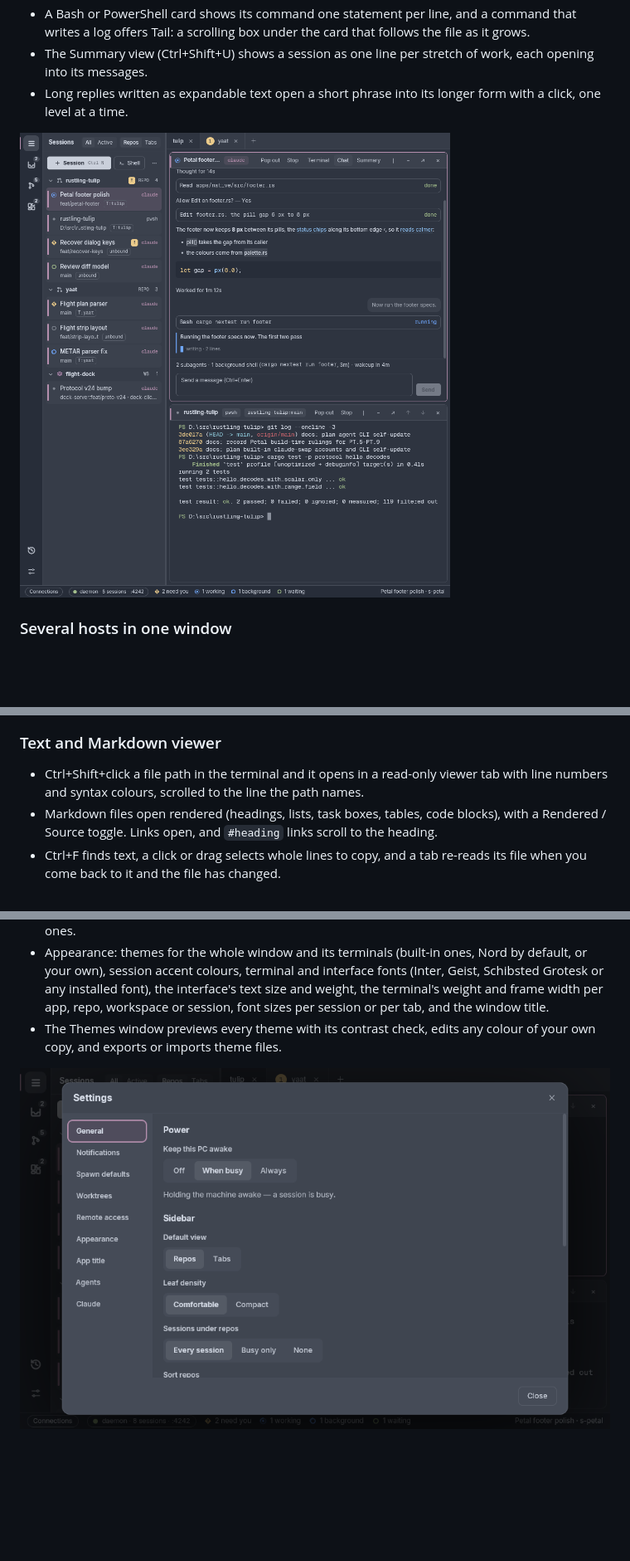
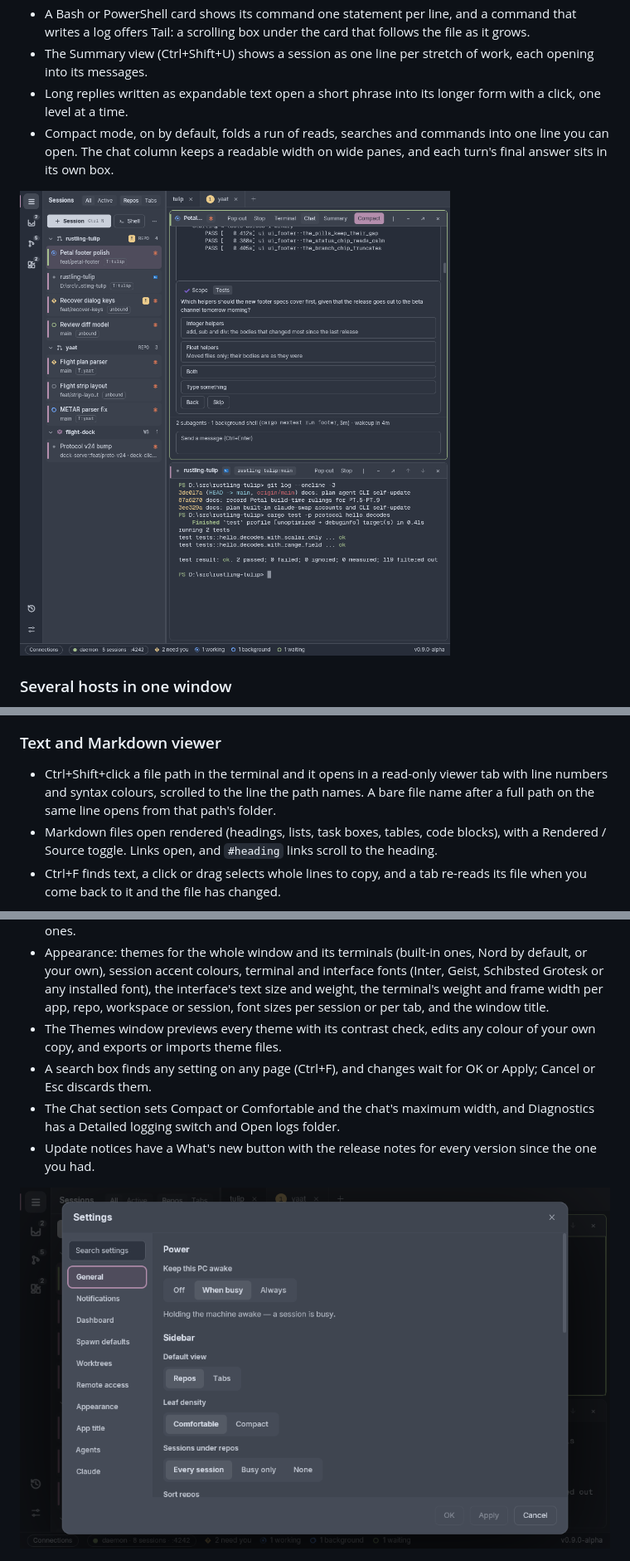
Before and after one commit to leftos/rustling-tulip, a Markdown page: README.md, 3 parts joined by grey strips. Shown at 83% size. GitHub-like rendering; pictures changed too: docs/images/chat.png, docs/images/settings.png; blank space fills up the shorter version.

Commit message:
docs: refresh the README for v0.9.0-alpha
Co-Authored-By: Claude Opus 5.5 <noreply@anthropic.com>

```diff
--- a/README.md
+++ b/README.md
@@ -41,6 +41,7 @@ It is alpha software, Windows only for now.
 - A Bash or PowerShell card shows its command one statement per line, and a command that writes a log offers Tail: a scrolling box under the card that follows the file as it grows.
 - The Summary view (Ctrl+Shift+U) shows a session as one line per stretch of work, each opening into its messages.
 - Long replies written as expandable text open a short phrase into its longer form with a click, one level at a time.
+- Compact mode, on by default, folds a run of reads, searches and commands into one line you can open. The chat column keeps a readable width on wide panes, and each turn's final answer sits in its own box.
 
 ![A Claude session's pane in the chat view, with its conversation, a permission card and the message box](docs/images/chat.png)
 
@@ -79,7 +81,7 @@ It is alpha software, Windows only for now.
 
 ### Text and Markdown viewer
 
-- Ctrl+Shift+click a file path in the terminal and it opens in a read-only viewer tab with line numbers and syntax colours, scrolled to the line the path names.
+- Ctrl+Shift+click a file path in the terminal and it opens in a read-only viewer tab with line numbers and syntax colours, scrolled to the line the path names. A bare file name after a full path on the same line opens from that path's folder.
 - Markdown files open rendered (headings, lists, task boxes, tables, code blocks), with a Rendered / Source toggle. Links open, and `#heading` links scroll to the heading.
 - Ctrl+F finds text, a click or drag selects whole lines to copy, and a tab re-reads its file when you come back to it and the file has changed.
 
@@ -104,6 +106,9 @@ It is alpha software, Windows only for now.
 - Start the daemon at login, the folder worktrees go in, and Manage worktrees to clean up old ones.
 - Appearance: themes for the whole window and its terminals (built-in ones, Nord by default, or your own), session accent colours, terminal and interface fonts (Inter, Geist, Schibsted Grotesk or any installed font), the interface's text size and weight, the terminal's weight and frame width per app, repo, workspace or session, font sizes per session or per tab, and the window title.
 - The Themes window previews every theme with its contrast check, edits any colour of your own copy, and exports or imports theme files.
+- A search box finds any setting on any page (Ctrl+F), and changes wait for OK or Apply; Cancel or Esc discards them.
+- The Chat section sets Compact or Comfortable and the chat's maximum width, and Diagnostics has a Detailed logging switch and Open logs folder.
+- Update notices have a What's new button with the release notes for every version since the one you had.
 
 ![The Settings window on its General page](docs/images/settings.png)
 
```
Also changed, not shown: other parts of README.md (+11 -1 lines).
